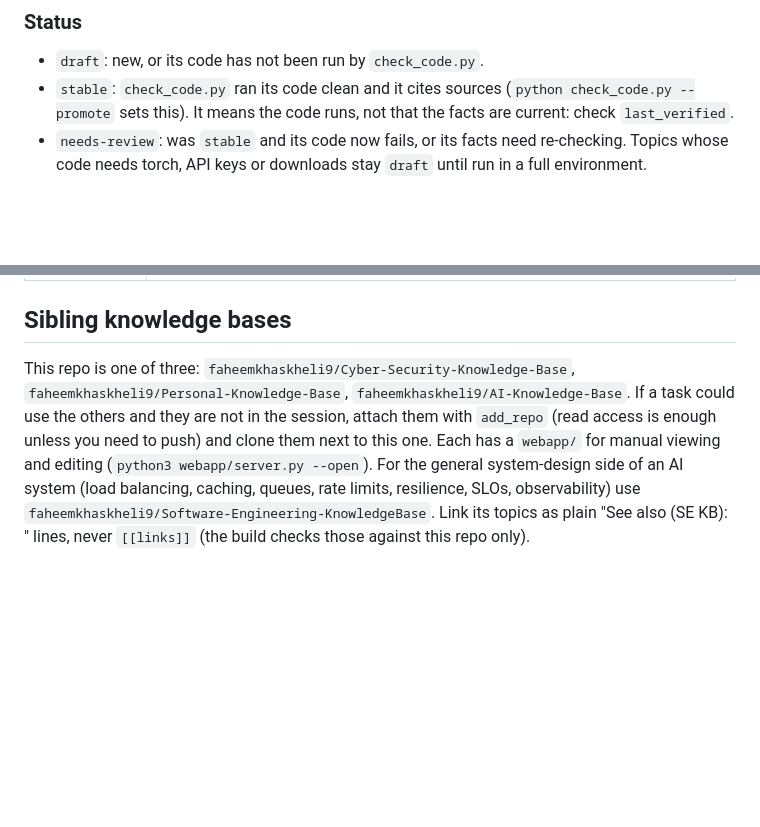
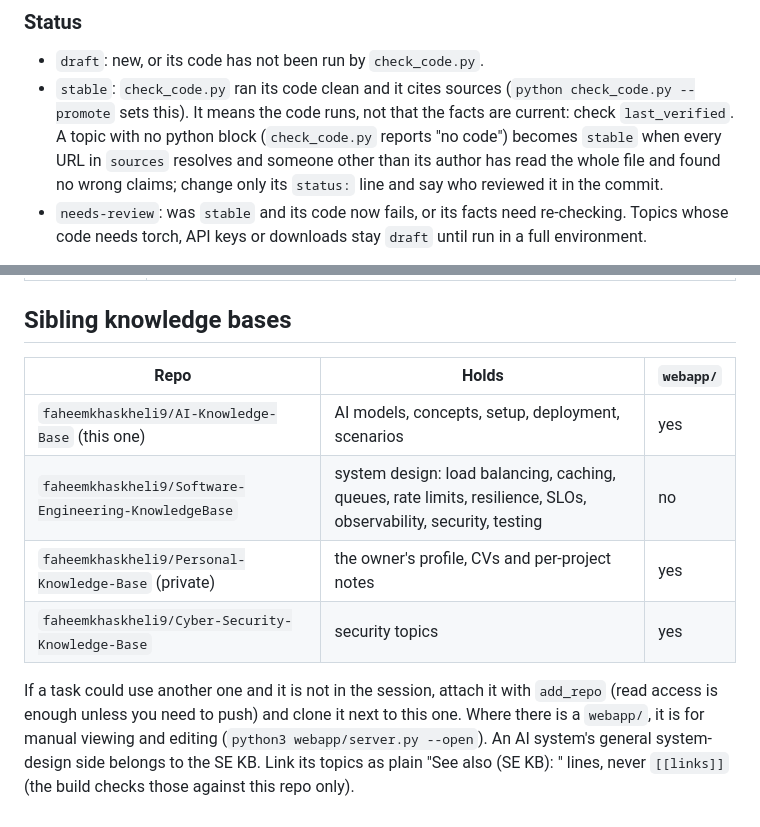
Before and after one commit to faheemkhaskheli9/AI-Knowledge-Base, a Markdown page: AGENTS.md, 2 parts joined by grey strips. Rendered like a GitHub page; blank space fills up the shorter version.

Commit message:
AGENTS.md: correct the sibling-KB list, give no-code topics a stable path
The sibling list said "one of three" and that each has a webapp/. It now
lists the four KBs that exist (AI, Software-Engineering, Personal,
Cyber-Security) with what each holds and which have a webapp/ (the SE KB
has none).

Topics with no python block could never meet the check_code part of
stable. They now become stable once their sources resolve and someone
other than the author has reviewed the whole file.

Closes #115

Co-Authored-By: Claude Opus 5.5 <noreply@anthropic.com>

```diff
--- a/AGENTS.md
+++ b/AGENTS.md
@@ -42,6 +42,9 @@ Quick search without reading the index: `grep -ril "<keyword>" --include=*.md .`
 - `draft`: new, or its code has not been run by `check_code.py`.
 - `stable`: `check_code.py` ran its code clean and it cites sources (`python check_code.py --promote`
   sets this). It means the code runs, not that the facts are current: check `last_verified`.
+  A topic with no python block (`check_code.py` reports "no code") becomes `stable` when every
+  URL in `sources` resolves and someone other than its author has read the whole file and found
+  no wrong claims; change only its `status:` line and say who reviewed it in the commit.
 - `needs-review`: was `stable` and its code now fails, or its facts need re-checking.
 Topics whose code needs torch, API keys or downloads stay `draft` until run in a full environment.
 
@@ -71,11 +74,16 @@ Planned improvements live in `ROADMAP.md`.
 | `scenarios/` | Industry/problem -> recommended approach, linking the files above |
 
 ## Sibling knowledge bases
-This repo is one of three: `faheemkhaskheli9/Cyber-Security-Knowledge-Base`, `faheemkhaskheli9/Personal-Knowledge-Base`,
-`faheemkhaskheli9/AI-Knowledge-Base`. If a task could use the others and they are not in the session, attach them
-with `add_repo` (read access is enough unless you need to push) and clone them next to this one. Each has a
-`webapp/` for manual viewing and editing (`python3 webapp/server.py --open`).
-For the general system-design side of an AI system (load balancing, caching, queues, rate limits,
-resilience, SLOs, observability) use `faheemkhaskheli9/Software-Engineering-KnowledgeBase`. Link its
-topics as plain "See also (SE KB): <GitHub URL>" lines, never `[[links]]` (the build checks those
-against this repo only).
+| Repo | Holds | `webapp/` |
+|---|---|---|
+| `faheemkhaskheli9/AI-Knowledge-Base` (this one) | AI models, concepts, setup, deployment, scenarios | yes |
+| `faheemkhaskheli9/Software-Engineering-KnowledgeBase` | system design: load balancing, caching, queues, rate limits, resilience, SLOs, observability, security, testing | no |
+| `faheemkhaskheli9/Personal-Knowledge-Base` (private) | the owner's profile, CVs and per-project notes | yes |
+| `faheemkhaskheli9/Cyber-Security-Knowledge-Base` | security topics | yes |
+
+If a task could use another one and it is not in the session, attach it with `add_repo` (read access
+is enough unless you need to push) and clone it next to this one. Where there is a `webapp/`, it is
+for manual viewing and editing (`python3 webapp/server.py --open`).
+An AI system's general system-design side belongs to the SE KB. Link its topics as plain
+"See also (SE KB): <GitHub URL>" lines, never `[[links]]` (the build checks those against this
+repo only).
```
